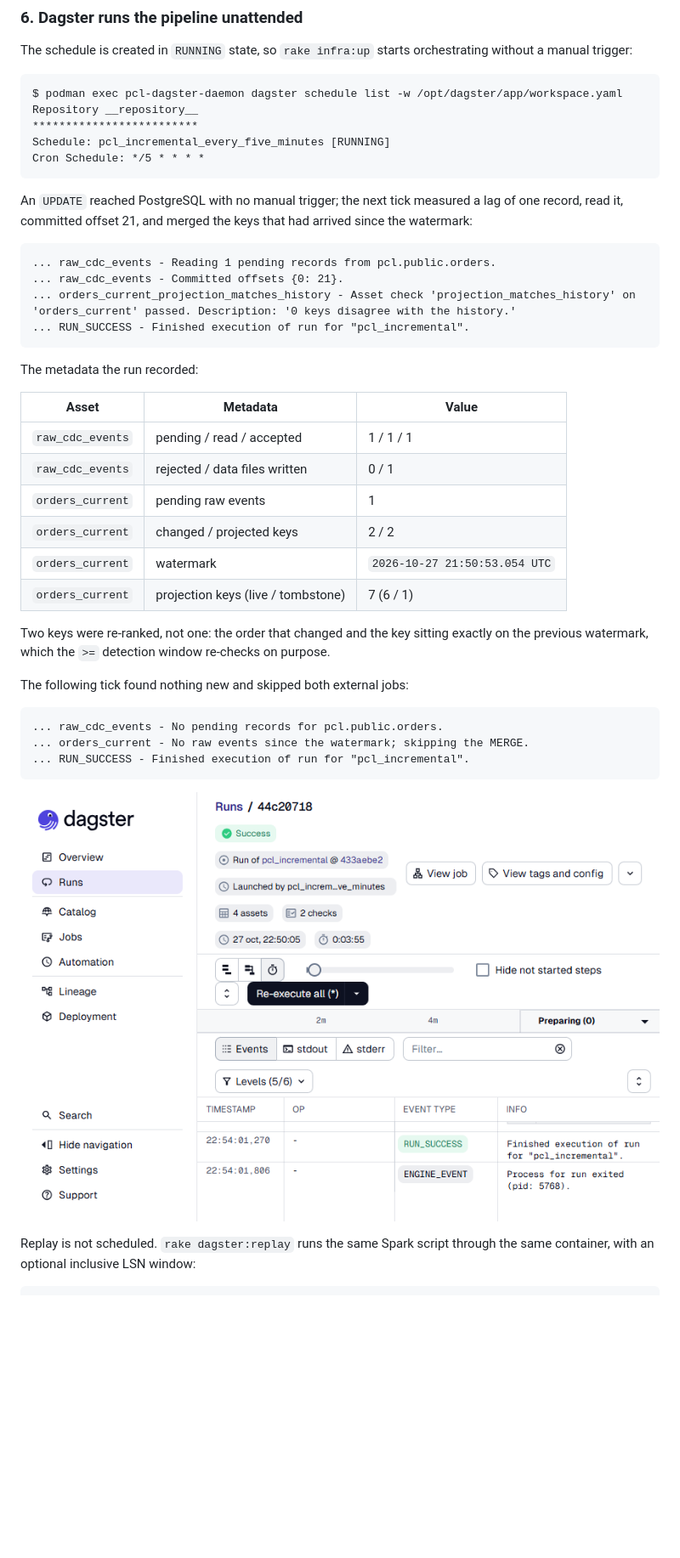
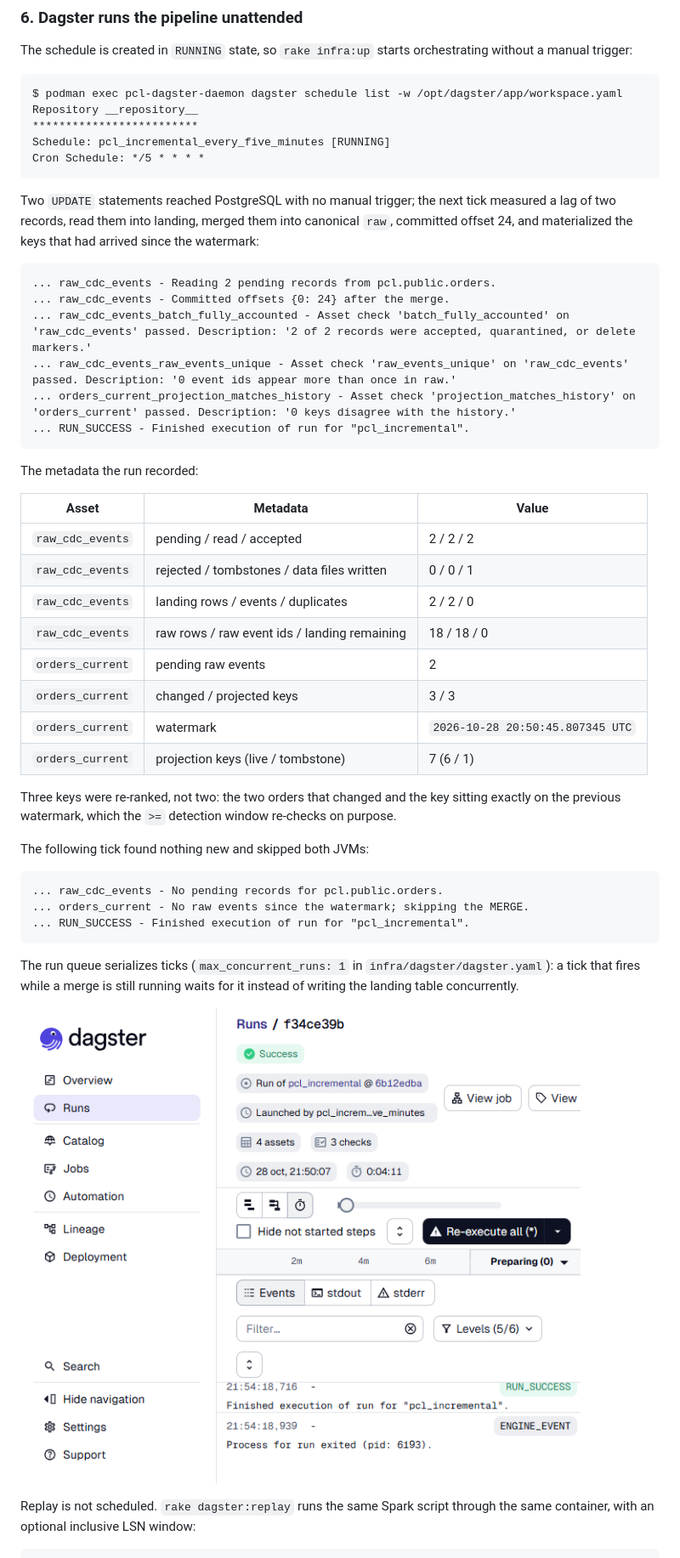
Before and after one commit to sergio11/portable_cdc_lakehouse_poc, a Markdown page: README.md, the part around one of its changes. Shown at 85% size. Drawn GitHub-style; pictures changed too: docs/screenshots/02-dagster-runs.png; blank space fills up the shorter version.

````diff
--- a/README.md
+++ b/README.md
@@ -450,11 +495,13 @@ Schedule: pcl_incremental_every_five_minutes [RUNNING]
 Cron Schedule: */5 * * * *
 ```
 
-An `UPDATE` reached PostgreSQL with no manual trigger; the next tick measured a lag of one record, read it, committed offset 21, and merged the keys that had arrived since the watermark:
+Two `UPDATE` statements reached PostgreSQL with no manual trigger; the next tick measured a lag of two records, read them into landing, merged them into canonical `raw`, committed offset 24, and materialized the keys that had arrived since the watermark:
 
 ```text
-... raw_cdc_events - Reading 1 pending records from pcl.public.orders.
-... raw_cdc_events - Committed offsets {0: 21}.
+... raw_cdc_events - Reading 2 pending records from pcl.public.orders.
+... raw_cdc_events - Committed offsets {0: 24} after the merge.
+... raw_cdc_events_batch_fully_accounted - Asset check 'batch_fully_accounted' on 'raw_cdc_events' passed. Description: '2 of 2 records were accepted, quarantined, or delete markers.'
+... raw_cdc_events_raw_events_unique - Asset check 'raw_events_unique' on 'raw_cdc_events' passed. Description: '0 event ids appear more than once in raw.'
 ... orders_current_projection_matches_history - Asset check 'projection_matches_history' on 'orders_current' passed. Description: '0 keys disagree with the history.'
 ... RUN_SUCCESS - Finished execution of run for "pcl_incremental".
 ```
@@ -463,16 +510,18 @@ The metadata the run recorded:
 
 | Asset | Metadata | Value |
 |---|---|---|
-| `raw_cdc_events` | pending / read / accepted | 1 / 1 / 1 |
-| `raw_cdc_events` | rejected / data files written | 0 / 1 |
-| `orders_current` | pending raw events | 1 |
-| `orders_current` | changed / projected keys | 2 / 2 |
-| `orders_current` | watermark | `2026-10-27 21:50:53.054 UTC` |
+| `raw_cdc_events` | pending / read / accepted | 2 / 2 / 2 |
+| `raw_cdc_events` | rejected / tombstones / data files written | 0 / 0 / 1 |
+| `raw_cdc_events` | landing rows / events / duplicates | 2 / 2 / 0 |
+| `raw_cdc_events` | raw rows / raw event ids / landing remaining | 18 / 18 / 0 |
+| `orders_current` | pending raw events | 2 |
+| `orders_current` | changed / projected keys | 3 / 3 |
+| `orders_current` | watermark | `2026-10-28 20:50:45.807345 UTC` |
 | `orders_current` | projection keys (live / tombstone) | 7 (6 / 1) |
 
-Two keys were re-ranked, not one: the order that changed and the key sitting exactly on the previous watermark, which the `>=` detection window re-checks on purpose.
+Three keys were re-ranked, not two: the two orders that changed and the key sitting exactly on the previous watermark, which the `>=` detection window re-checks on purpose.
 
-The following tick found nothing new and skipped both external jobs:
+The following tick found nothing new and skipped both JVMs:
 
 ```text
 ... raw_cdc_events - No pending records for pcl.public.orders.
@@ -480,7 +529,9 @@ The following tick found nothing new and skipped both external jobs:
 ... RUN_SUCCESS - Finished execution of run for "pcl_incremental".
 ```
 
-![Dagster run launched by the schedule, with four assets and two checks](docs/screenshots/02-dagster-runs.png)
+The run queue serializes ticks (`max_concurrent_runs: 1` in `infra/dagster/dagster.yaml`): a tick that fires while a merge is still running waits for it instead of writing the landing table concurrently.
+
+![Dagster run launched by the schedule](docs/screenshots/02-dagster-runs.png)
 
 Replay is not scheduled. `rake dagster:replay` runs the same Spark script through the same container, with an optional inclusive LSN window:
 
````
Also changed, not shown: other parts of README.md (+114 -68 lines), 12 other files.
